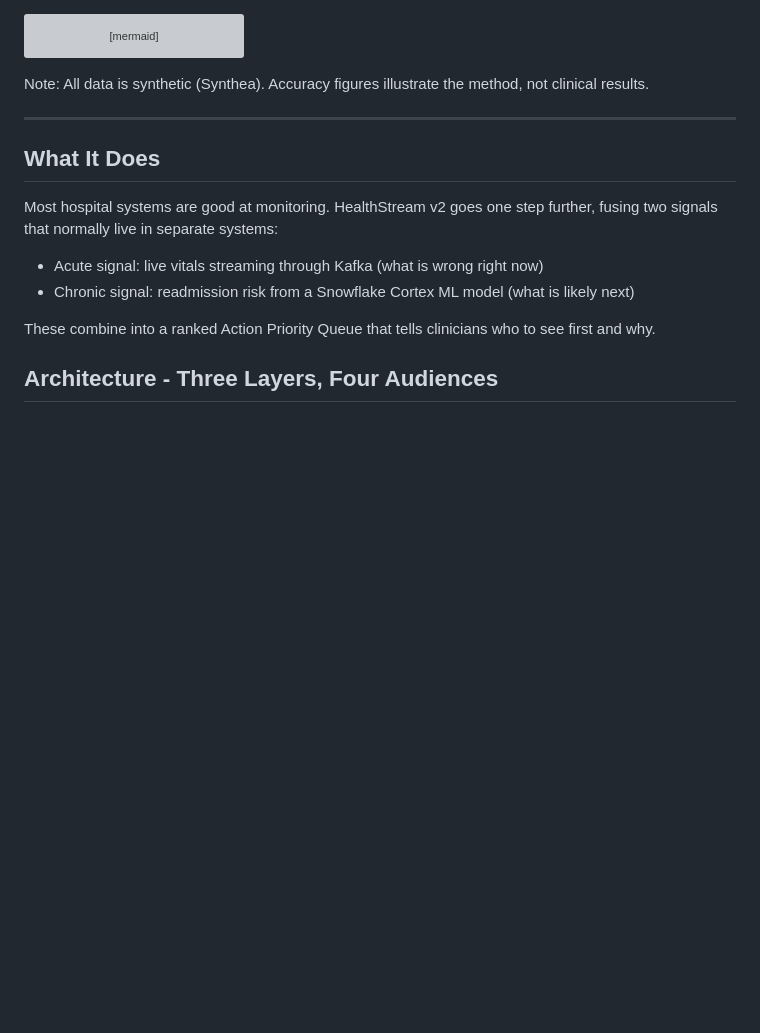
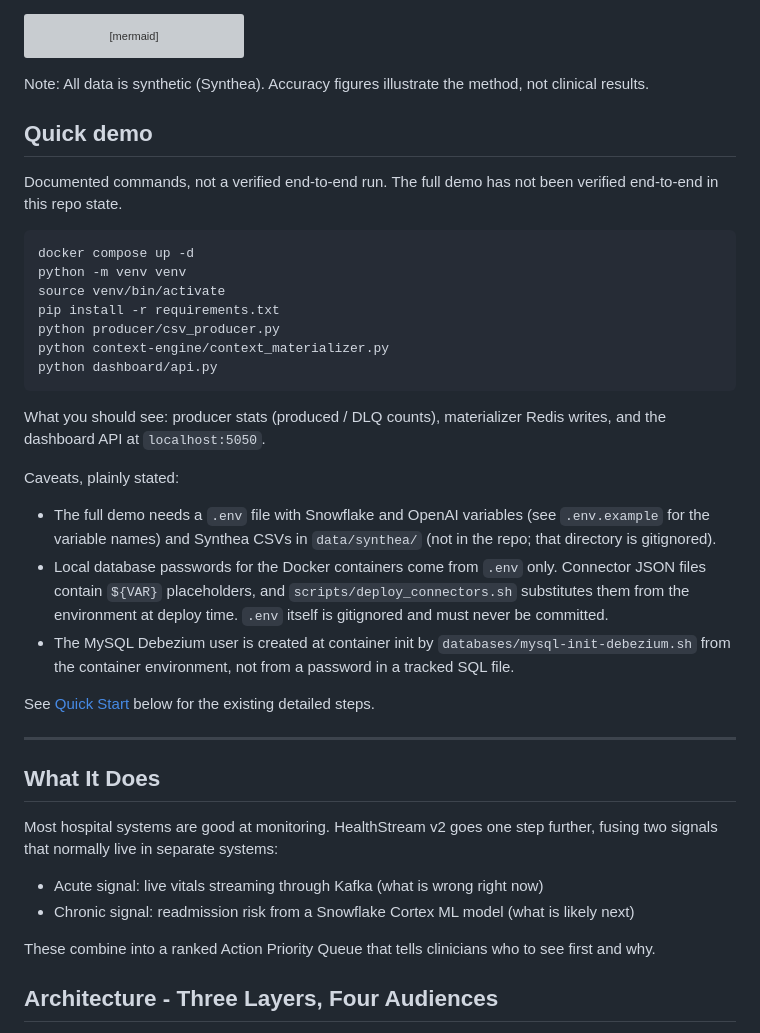
Before and after one commit to Revanthpotu/healthstream-v2-realtime-decision-intelligence, a Markdown page: README.md, the part around the change. Rendered like a GitHub page; blank space fills up the shorter version; grey boxes are pictures that could not be loaded.

Commit message:
Add Quick demo section near the top with plain caveats

````diff
--- a/README.md
+++ b/README.md
@@ -27,6 +27,39 @@ flowchart LR
 ```
 
 Note: All data is synthetic (Synthea). Accuracy figures illustrate the method, not clinical results.
+
+## Quick demo
+
+Documented commands, not a verified end-to-end run. The full demo has not
+been verified end-to-end in this repo state.
+
+```bash
+docker compose up -d
+python -m venv venv
+source venv/bin/activate
+pip install -r requirements.txt
+python producer/csv_producer.py
+python context-engine/context_materializer.py
+python dashboard/api.py
+```
+
+What you should see: producer stats (produced / DLQ counts), materializer
+Redis writes, and the dashboard API at `localhost:5050`.
+
+Caveats, plainly stated:
+
+- The full demo needs a `.env` file with Snowflake and OpenAI variables
+  (see `.env.example` for the variable names) and Synthea CSVs in
+  `data/synthea/` (not in the repo; that directory is gitignored).
+- Local database passwords for the Docker containers come from `.env`
+  only. Connector JSON files contain `${VAR}` placeholders, and
+  `scripts/deploy_connectors.sh` substitutes them from the environment
+  at deploy time. `.env` itself is gitignored and must never be committed.
+- The MySQL Debezium user is created at container init by
+  `databases/mysql-init-debezium.sh` from the container environment,
+  not from a password in a tracked SQL file.
+
+See [Quick Start](#quick-start) below for the existing detailed steps.
 
 ---
 
````
